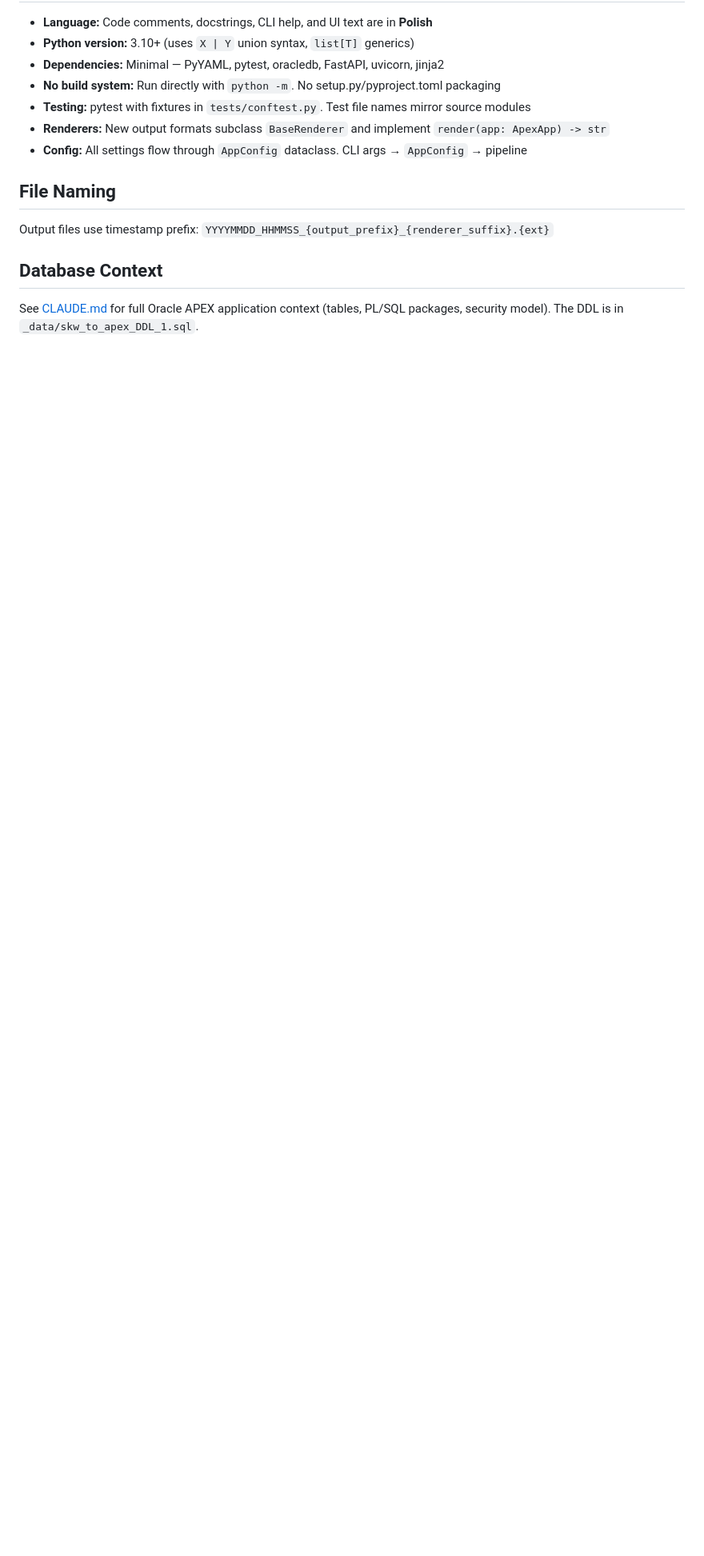
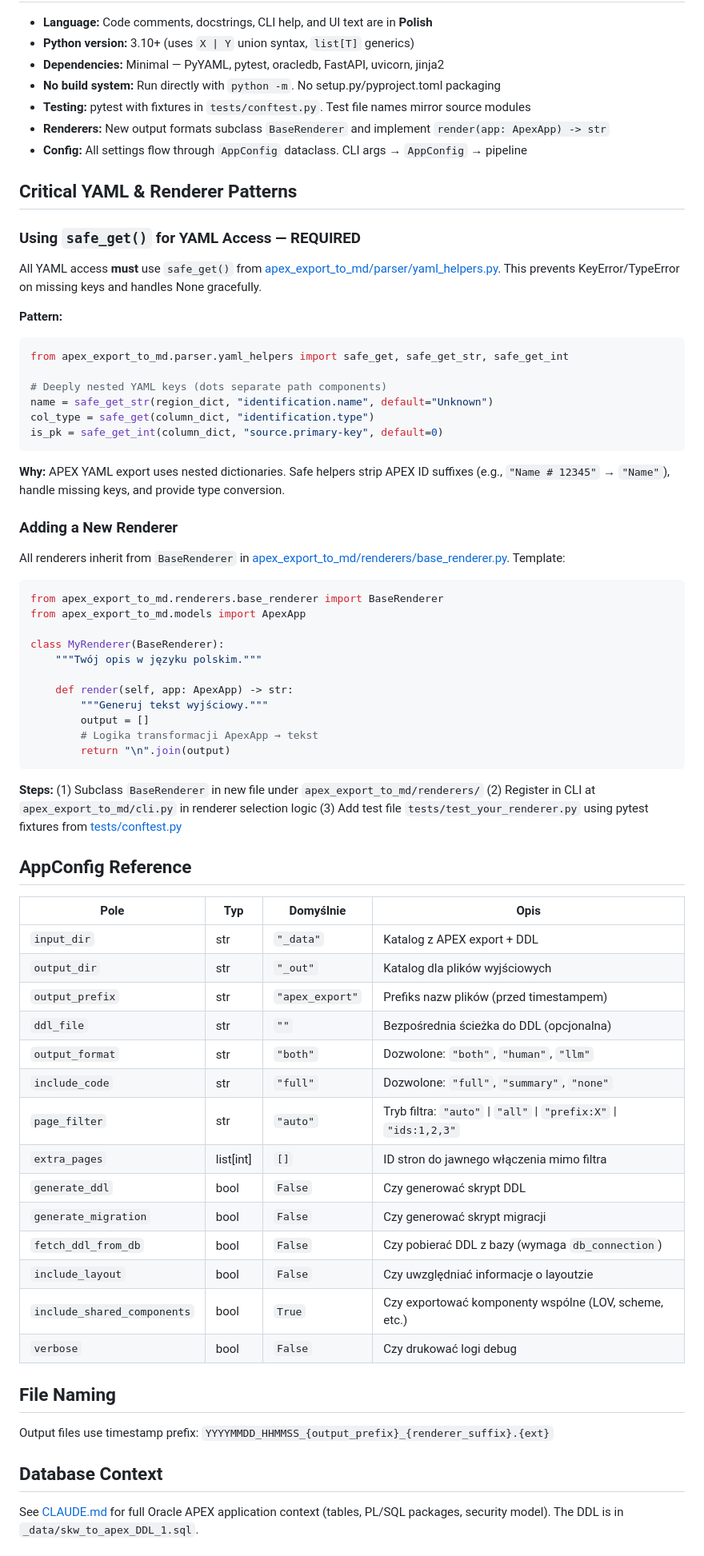
Before and after one commit to TomiRemPL/SKW_TO_APEX, a Markdown page: AGENTS.md, the part around the change. Shown at 80% size. Drawn GitHub-style; blank space fills up the shorter version.

Commit message:
docs: add Critical YAML Patterns and AppConfig Reference to AGENTS.md
Add sections: safe_get() usage, Adding New Renderer, AppConfig Reference table

````diff
--- a/AGENTS.md
+++ b/AGENTS.md
@@ -54,6 +54,64 @@ Key directories:
 - **Renderers:** New output formats subclass `BaseRenderer` and implement `render(app: ApexApp) -> str`
 - **Config:** All settings flow through `AppConfig` dataclass. CLI args → `AppConfig` → pipeline
 
+## Critical YAML & Renderer Patterns
+
+### Using `safe_get()` for YAML Access — **REQUIRED**
+
+All YAML access **must** use `safe_get()` from [apex_export_to_md/parser/yaml_helpers.py](apex_export_to_md/parser/yaml_helpers.py). This prevents KeyError/TypeError on missing keys and handles None gracefully.
+
+**Pattern:**
+
+```python
+from apex_export_to_md.parser.yaml_helpers import safe_get, safe_get_str, safe_get_int
+
+# Deeply nested YAML keys (dots separate path components)
+name = safe_get_str(region_dict, "identification.name", default="Unknown")
+col_type = safe_get(column_dict, "identification.type")
+is_pk = safe_get_int(column_dict, "source.primary-key", default=0)
+```
+
+**Why:** APEX YAML export uses nested dictionaries. Safe helpers strip APEX ID suffixes (e.g., `"Name # 12345"` → `"Name"`), handle missing keys, and provide type conversion.
+
+### Adding a New Renderer
+
+All renderers inherit from `BaseRenderer` in [apex_export_to_md/renderers/base_renderer.py](apex_export_to_md/renderers/base_renderer.py). Template:
+
+```python
+from apex_export_to_md.renderers.base_renderer import BaseRenderer
+from apex_export_to_md.models import ApexApp
+
+class MyRenderer(BaseRenderer):
+    """Twój opis w języku polskim."""
+
+    def render(self, app: ApexApp) -> str:
+        """Generuj tekst wyjściowy."""
+        output = []
+        # Logika transformacji ApexApp → tekst
+        return "\n".join(output)
+```
+
+**Steps:** (1) Subclass `BaseRenderer` in new file under `apex_export_to_md/renderers/` (2) Register in CLI at `apex_export_to_md/cli.py` in renderer selection logic (3) Add test file `tests/test_your_renderer.py` using pytest fixtures from [tests/conftest.py](tests/conftest.py)
+
+## AppConfig Reference
+
+| Pole | Typ | Domyślnie | Opis |
+| --- | --- | --- | --- |
+| `input_dir` | str | `"_data"` | Katalog z APEX export + DDL |
+| `output_dir` | str | `"_out"` | Katalog dla plików wyjściowych |
+| `output_prefix` | str | `"apex_export"` | Prefiks nazw plików (przed timestampem) |
+| `ddl_file` | str | `""` | Bezpośrednia ścieżka do DDL (opcjonalna) |
+| `output_format` | str | `"both"` | Dozwolone: `"both"`, `"human"`, `"llm"` |
+| `include_code` | str | `"full"` | Dozwolone: `"full"`, `"summary"`, `"none"` |
+| `page_filter` | str | `"auto"` | Tryb filtra: `"auto"` \| `"all"` \| `"prefix:X"` \| `"ids:1,2,3"` |
+| `extra_pages` | list[int] | `[]` | ID stron do jawnego włączenia mimo filtra |
+| `generate_ddl` | bool | `False` | Czy generować skrypt DDL |
+| `generate_migration` | bool | `False` | Czy generować skrypt migracji |
+| `fetch_ddl_from_db` | bool | `False` | Czy pobierać DDL z bazy (wymaga `db_connection`) |
+| `include_layout` | bool | `False` | Czy uwzględniać informacje o layoutzie |
+| `include_shared_components` | bool | `True` | Czy exportować komponenty wspólne (LOV, scheme, etc.) |
+| `verbose` | bool | `False` | Czy drukować logi debug |
+
 ## File Naming
 
 Output files use timestamp prefix: `YYYYMMDD_HHMMSS_{output_prefix}_{renderer_suffix}.{ext}`
````
